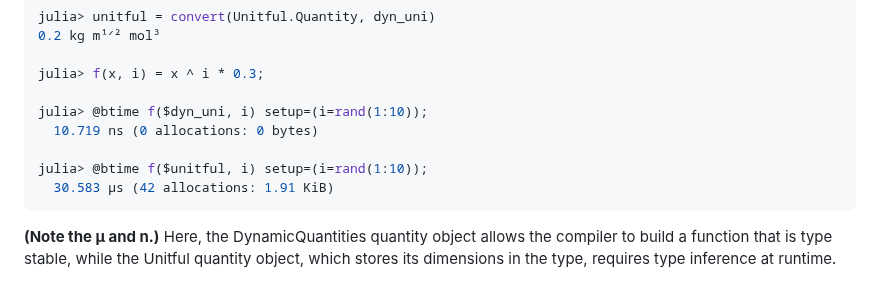
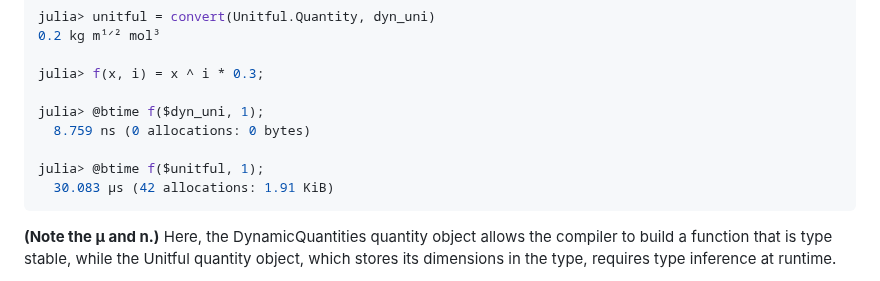
Before and after one commit to SymbolicML/DynamicQuantities.jl, a Markdown page: README.md, the part around the change. GitHub-like rendering.

Commit message:
Update timings

````diff
--- a/README.md
+++ b/README.md
@@ -29,11 +29,11 @@ julia> unitful = convert(Unitful.Quantity, dyn_uni)
 
 julia> f(x, i) = x ^ i * 0.3;
 
-julia> @btime f($dyn_uni, i) setup=(i=rand(1:10));
-  10.719 ns (0 allocations: 0 bytes)
+julia> @btime f($dyn_uni, 1);
+  8.759 ns (0 allocations: 0 bytes)
 
-julia> @btime f($unitful, i) setup=(i=rand(1:10));
-  30.583 μs (42 allocations: 1.91 KiB)
+julia> @btime f($unitful, 1);
+  30.083 μs (42 allocations: 1.91 KiB)
 ```
 
 **(Note the μ and n.)**
````
